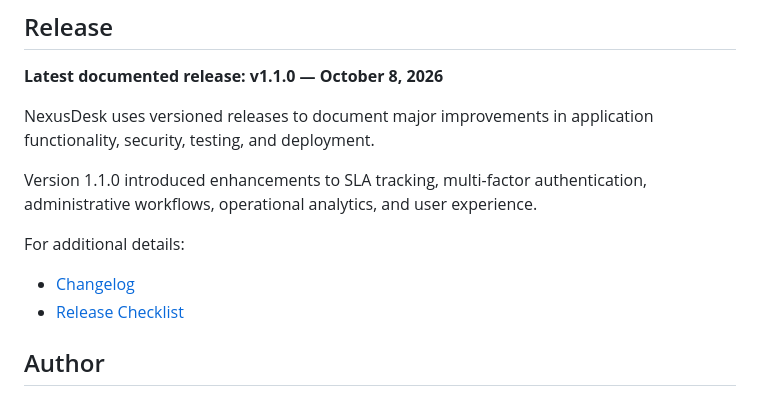
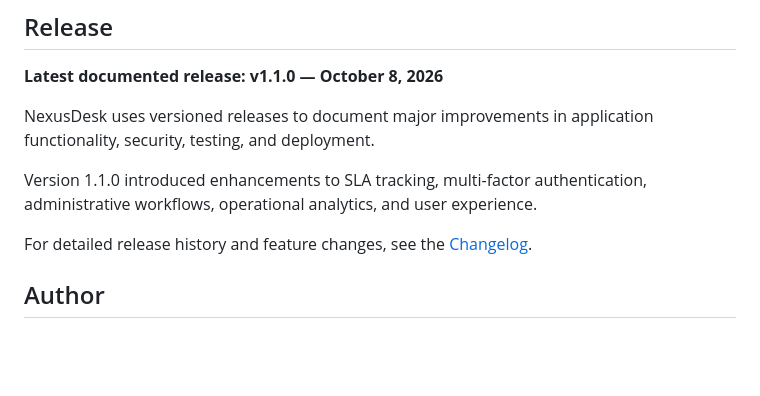
Before and after one commit to Chrisramos2101/nexusdesk-helpdesk, a Markdown page: README.md, the part around the change. GitHub-like rendering; blank space fills up the shorter version.

Commit message:
docs: clarify release documentation

```diff
--- a/README.md
+++ b/README.md
@@ -327,10 +327,7 @@ NexusDesk uses versioned releases to document major improvements in application
 
 Version 1.1.0 introduced enhancements to SLA tracking, multi-factor authentication, administrative workflows, operational analytics, and user experience.
 
-For additional details:
-
-- [Changelog](CHANGELOG.md)
-- [Release Checklist](docs/RELEASE_CHECKLIST.md)
+For detailed release history and feature changes, see the [Changelog](CHANGELOG.md).
 
 ## Author
 
```
